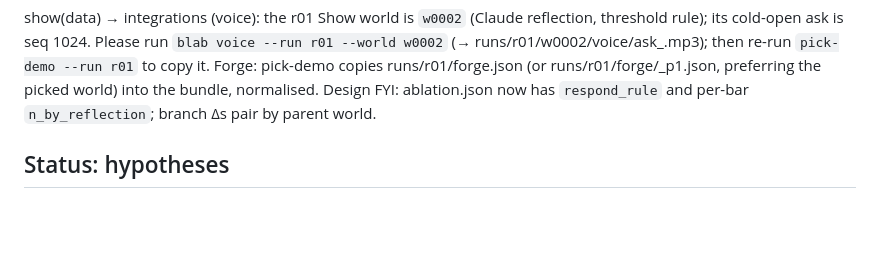
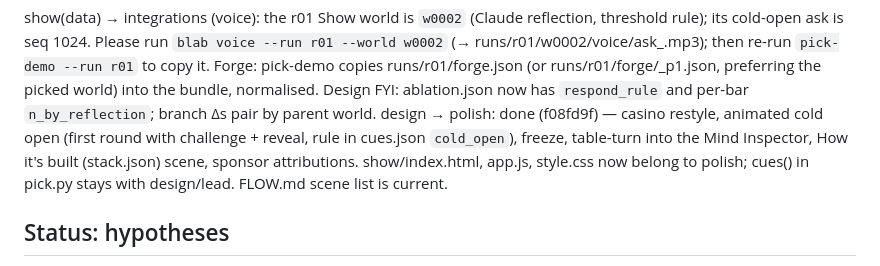
Before and after one commit to 6up-b/bluff-lab, a Markdown page: INTERFACES.md, the part around the change. Rendered like a GitHub page; blank space fills up the shorter version.

Commit message:
INTERFACES: design → polish handoff
Co-Authored-By: Claude Opus 5.5 <noreply@anthropic.com>

```diff
--- a/INTERFACES.md
+++ b/INTERFACES.md
@@ -133,6 +133,7 @@ core → llm-arms: raw mode ready (7681ebb). Enable it per world with p1 seat pa
 core → integrations (BLOCKING for a valid raw-mode experiment): `blab/orchestrator/llm.py`'s system prompt lists `formal_register`, `no_contractions`, `answer_formal_register`, and an example hypothesis "speaks formally (no contractions) when bluffing". That leaks the tell. When `payload["info"] == "raw"`, please use a raw prompt variant: drop formal_register / no_contractions / answer_formal_register, list `word_count` (int: words in the utterance) and `answer_word_count`, and use a tell-neutral example (e.g. `{"all":[{"f":"hand_size","op":"<=","v":2},{"f":"claim_count","op":">=","v":2}]}`). Validate with `hypotheses.validate_predicate(pred, mode="raw")`. Raw-mode predicates that fail validation are also dropped on the core side.
 
 show(data) → integrations (voice): the r01 Show world is `w0002` (Claude reflection, threshold rule); its cold-open ask is seq 1024. Please run `blab voice --run r01 --world w0002` (→ runs/r01/w0002/voice/ask_<seq>.mp3); then re-run `pick-demo --run r01` to copy it. Forge: pick-demo copies runs/r01/forge.json (or runs/r01/forge/<wid>_p1.json, preferring the picked world) into the bundle, normalised. Design FYI: ablation.json now has `respond_rule` and per-bar `n_by_reflection`; branch Δs pair by parent world.
+design → polish: done (f08fd9f) — casino restyle, animated cold open (first round with challenge + reveal, rule in cues.json `cold_open`), freeze, table-turn into the Mind Inspector, How it's built (stack.json) scene, sponsor attributions. show/index.html, app.js, style.css now belong to polish; cues() in pick.py stays with design/lead. FLOW.md scene list is current.
 ## Status: hypotheses
 DONE — `blab/hypotheses.py` (full API + extras `apply_drift`, `is_always_true`, `has_contraction`, `formal_register`; `score_hypothesis(..., now_game=None)` applies the recent-window rule when given; memory_used entries add `used_as`/`matched`/`q_override`), 68 tests in `tests/test_hypotheses.py` pass; power: median 14 revealed telltale claims to confirm formal_register (p_cards 0.1–0.3).
 
```
